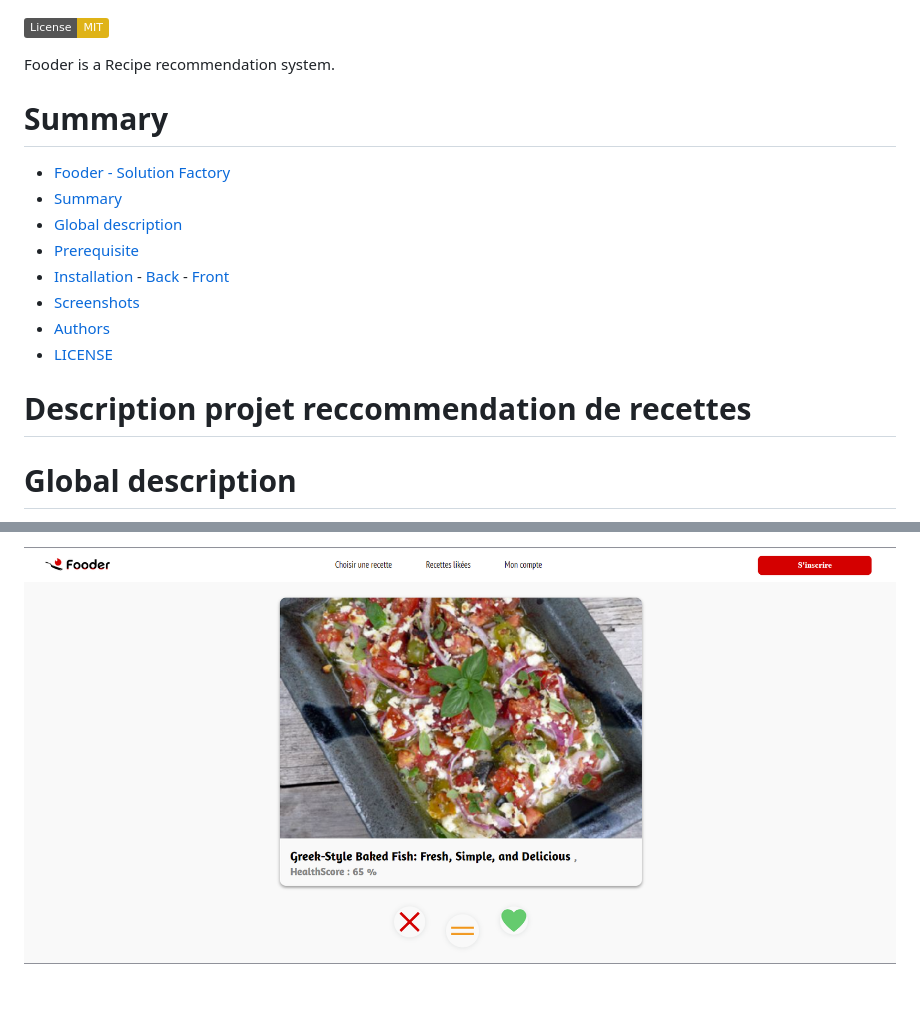
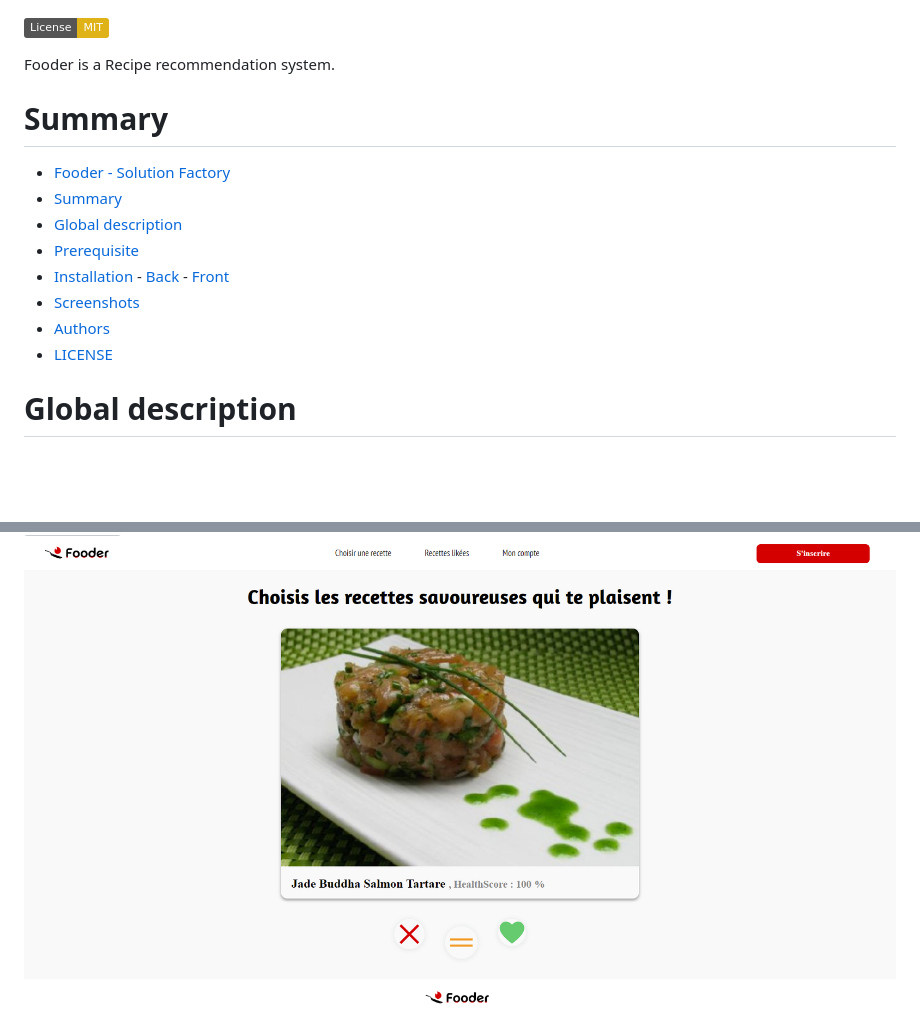
Before and after one commit to TBillaudeau/Solution-Factory---Fooder, a Markdown page: README.md, 2 parts joined by grey strips. GitHub-like rendering; pictures changed too: Screenshots/swipePage.png; badges without logos; blank space fills up the shorter version; grey boxes are pictures that could not be loaded.

```diff
--- a/README.md
+++ b/README.md
@@ -5,7 +5,6 @@
 [![License: MIT](https://img.shields.io/badge/License-MIT-yellow.svg)](https://opensource.org/licenses/MIT)
 
 Fooder is a Recipe recommendation system.
-
 
 # Summary
 - [Fooder - Solution Factory](#fooder---solution-factory)
@@ -19,9 +18,6 @@ Fooder is a Recipe recommendation system.
 - [Authors](#authors)
 - [LICENSE](#license)
 
-# Description projet reccommendation de recettes
-
-
 # Global description
 Food is a subject at the heart of many issues:
 health, well-being and ecology. Fooder is a solution that suggests healthy, balanced recipes, both good and virtuous. Users can swipe through thousands of recipes with a Tinder like interface and are able to save recipes to their digital cookbook.
```
Also changed, not shown: other parts of README.md (+4 -3 lines), 3 other files.
